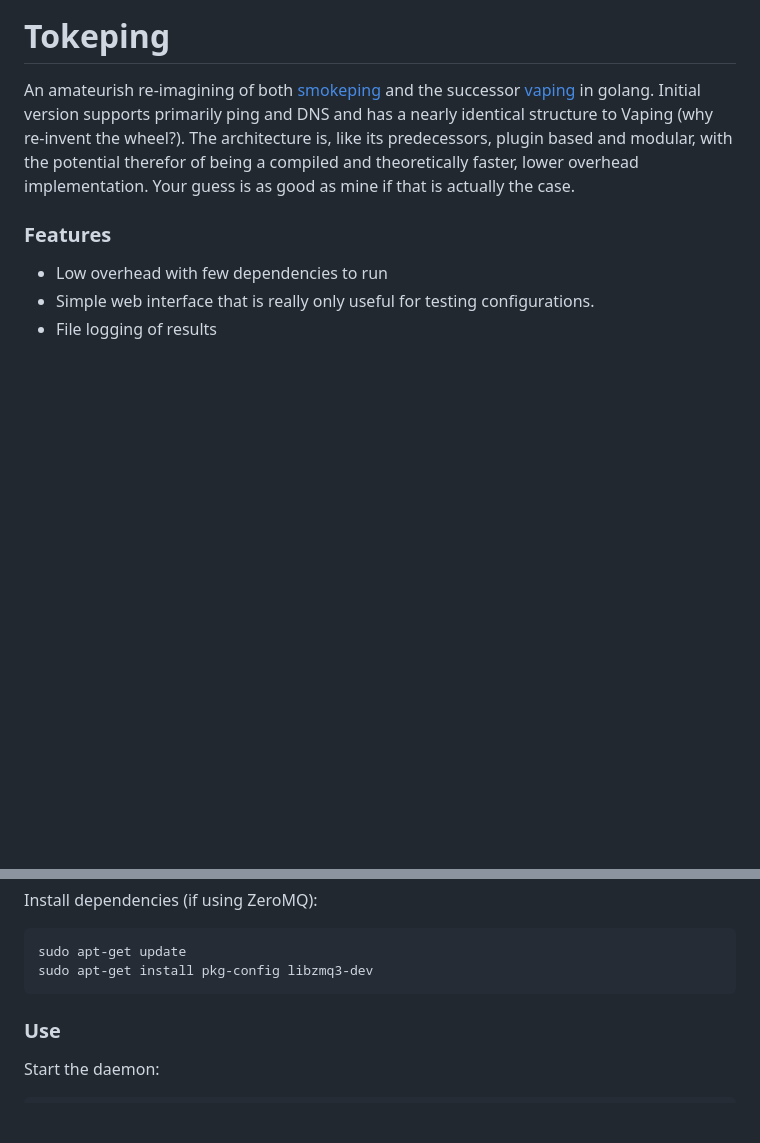
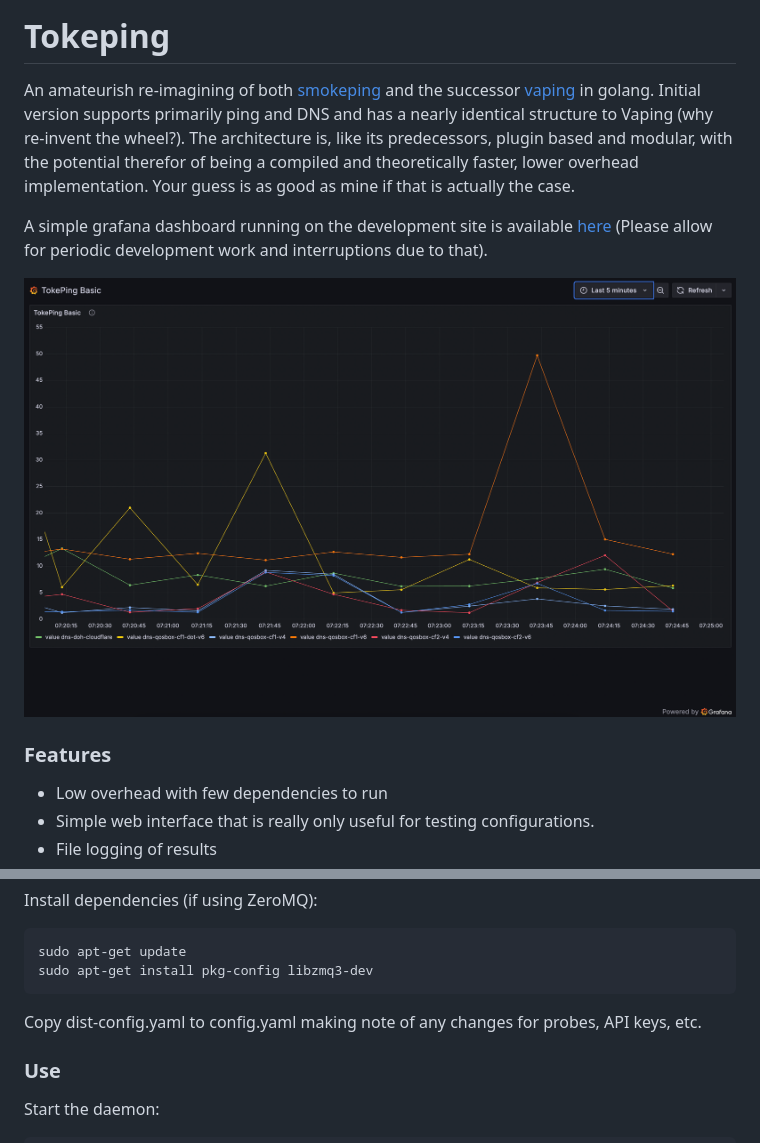
Before and after one commit to buraglio/tokeping, a Markdown page: README.md, 2 parts joined by grey strips. GitHub-like rendering; pictures changed too: tokeping-dev-example.png (added); blank space fills up the shorter version.

Commit message:
Add link to dev instance and image

````diff
--- a/README.md
+++ b/README.md
@@ -1,6 +1,11 @@
 # Tokeping
 
  An amateurish re-imagining of both [smokeping](https://oss.oetiker.ch/smokeping/) and the successor [vaping](https://github.com/20c/vaping) in golang. Initial version supports primarily ping and DNS and has a nearly identical structure to Vaping (why re-invent the wheel?). The architecture is, like its predecessors, plugin based and modular, with the potential therefor of being a compiled and theoretically faster, lower overhead implementation. Your guess is as good as mine if that is actually the case.
+
+ A simple grafana dashboard running on the development site is available [here](https://tokeping-dev.mpls.rsvp/public-dashboards/a108473f56ec492fb5b337b8f0416c6b) (Please allow for periodic development work and interruptions due to that).
+
+ ![tokeping dashboard](tokeping-dev-example.png "tokeping-dashboard")
+
 
 ### Features
 
@@ -29,6 +34,8 @@ Install dependencies (if using ZeroMQ):
 sudo apt-get update
 sudo apt-get install pkg-config libzmq3-dev
 ```
+
+Copy dist-config.yaml to config.yaml making note of any changes for probes, API keys, etc.
 
 ### Use
 
````
